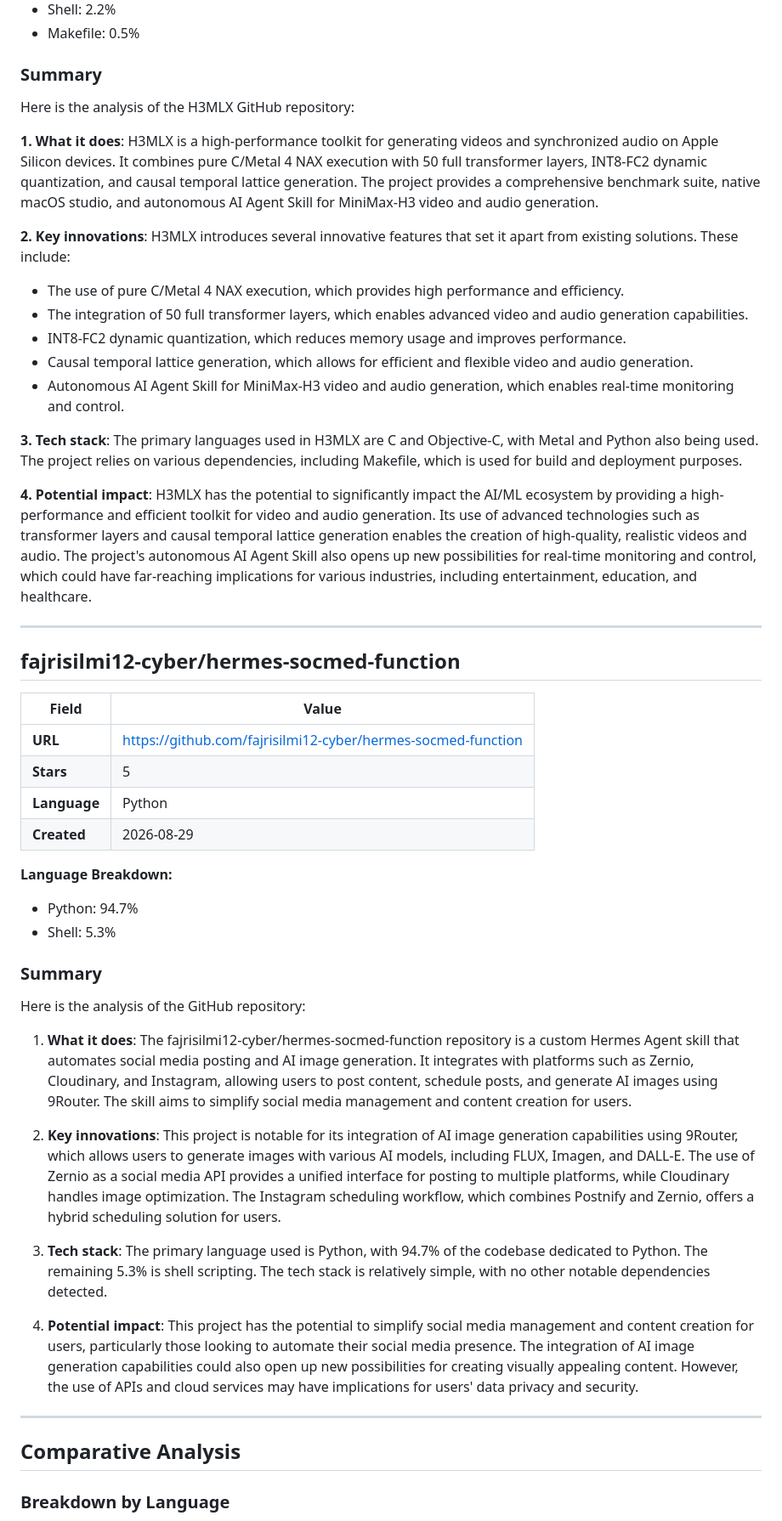
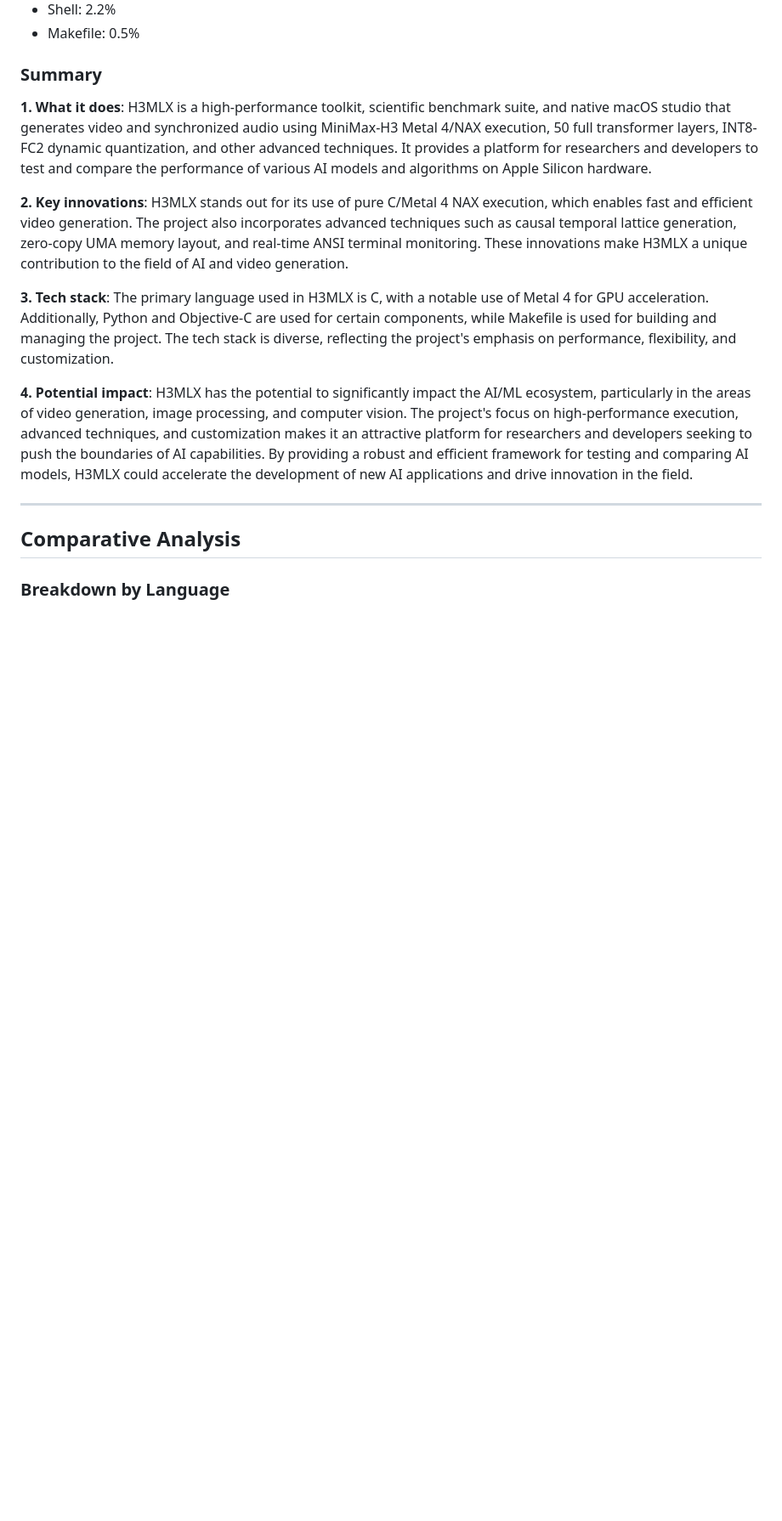
Before and after one commit to Atharv279/ai-research-agent, a Markdown page: reports/2026-08-29.md, the part around one of its changes. Shown at 85% size. Drawn GitHub-style; blank space fills up the shorter version.

```diff
--- a/reports/2026-08-29.md
+++ b/reports/2026-08-29.md
@@ -262,47 +308,13 @@ Here is a concise summary of the GitHub repository "deggimatt/hermes-xbot":
 
 ### Summary
 
-Here is the analysis of the H3MLX GitHub repository:
+**1. What it does**: H3MLX is a high-performance toolkit, scientific benchmark suite, and native macOS studio that generates video and synchronized audio using MiniMax-H3 Metal 4/NAX execution, 50 full transformer layers, INT8-FC2 dynamic quantization, and other advanced techniques. It provides a platform for researchers and developers to test and compare the performance of various AI models and algorithms on Apple Silicon hardware.
 
-**1. What it does**: H3MLX is a high-performance toolkit for generating videos and synchronized audio on Apple Silicon devices. It combines pure C/Metal 4 NAX execution with 50 full transformer layers, INT8-FC2 dynamic quantization, and causal temporal lattice generation. The project provides a comprehensive benchmark suite, native macOS studio, and autonomous AI Agent Skill for MiniMax-H3 video and audio generation.
+**2. Key innovations**: H3MLX stands out for its use of pure C/Metal 4 NAX execution, which enables fast and efficient video generation. The project also incorporates advanced techniques such as causal temporal lattice generation, zero-copy UMA memory layout, and real-time ANSI terminal monitoring. These innovations make H3MLX a unique contribution to the field of AI and video generation.
 
-**2. Key innovations**: H3MLX introduces several innovative features that set it apart from existing solutions. These include:
-* The use of pure C/Metal 4 NAX execution, which provides high performance and efficiency.
-* The integration of 50 full transformer layers, which enables advanced video and audio generation capabilities.
-* INT8-FC2 dynamic quantization, which reduces memory usage and improves performance.
-* Causal temporal lattice generation, which allows for efficient and flexible video and audio generation.
-* Autonomous AI Agent Skill for MiniMax-H3 video and audio generation, which enables real-time monitoring and control.
+**3. Tech stack**: The primary language used in H3MLX is C, with a notable use of Metal 4 for GPU acceleration. Additionally, Python and Objective-C are used for certain components, while Makefile is used for building and managing the project. The tech stack is diverse, reflecting the project's emphasis on performance, flexibility, and customization.
 
-**3. Tech stack**: The primary languages used in H3MLX are C and Objective-C, with Metal and Python also being used. The project relies on various dependencies, including Makefile, which is used for build and deployment purposes.
-
-**4. Potential impact**: H3MLX has the potential to significantly impact the AI/ML ecosystem by providing a high-performance and efficient toolkit for video and audio generation. Its use of advanced technologies such as transformer layers and causal temporal lattice generation enables the creation of high-quality, realistic videos and audio. The project's autonomous AI Agent Skill also opens up new possibilities for real-time monitoring and control, which could have far-reaching implications for various industries, including entertainment, education, and healthcare.
-
----
-
-## fajrisilmi12-cyber/hermes-socmed-function
-
-| Field | Value |
-|-------|-------|
-| **URL** | [https://github.com/fajrisilmi12-cyber/hermes-socmed-function](https://github.com/fajrisilmi12-cyber/hermes-socmed-function) |
-| **Stars** | 5 |
-| **Language** | Python |
-| **Created** | 2026-08-29 |
-
-**Language Breakdown:**
-- Python: 94.7%
-- Shell: 5.3%
-
-### Summary
-
-Here is the analysis of the GitHub repository:
-
-1. **What it does**: The fajrisilmi12-cyber/hermes-socmed-function repository is a custom Hermes Agent skill that automates social media posting and AI image generation. It integrates with platforms such as Zernio, Cloudinary, and Instagram, allowing users to post content, schedule posts, and generate AI images using 9Router. The skill aims to simplify social media management and content creation for users.
-
-2. **Key innovations**: This project is notable for its integration of AI image generation capabilities using 9Router, which allows users to generate images with various AI models, including FLUX, Imagen, and DALL-E. The use of Zernio as a social media API provides a unified interface for posting to multiple platforms, while Cloudinary handles image optimization. The Instagram scheduling workflow, which combines Postnify and Zernio, offers a hybrid scheduling solution for users.
-
-3. **Tech stack**: The primary language used is Python, with 94.7% of the codebase dedicated to Python. The remaining 5.3% is shell scripting. The tech stack is relatively simple, with no other notable dependencies detected.
-
-4. **Potential impact**: This project has the potential to simplify social media management and content creation for users, particularly those looking to automate their social media presence. The integration of AI image generation capabilities could also open up new possibilities for creating visually appealing content. However, the use of APIs and cloud services may have implications for users' data privacy and security.
+**4. Potential impact**: H3MLX has the potential to significantly impact the AI/ML ecosystem, particularly in the areas of video generation, image processing, and computer vision. The project's focus on high-performance execution, advanced techniques, and customization makes it an attractive platform for researchers and developers seeking to push the boundaries of AI capabilities. By providing a robust and efficient framework for testing and comparing AI models, H3MLX could accelerate the development of new AI applications and drive innovation in the field.
 
 ---
 
```
Also changed, not shown: other parts of reports/2026-08-29.md (+104 -65 lines).
